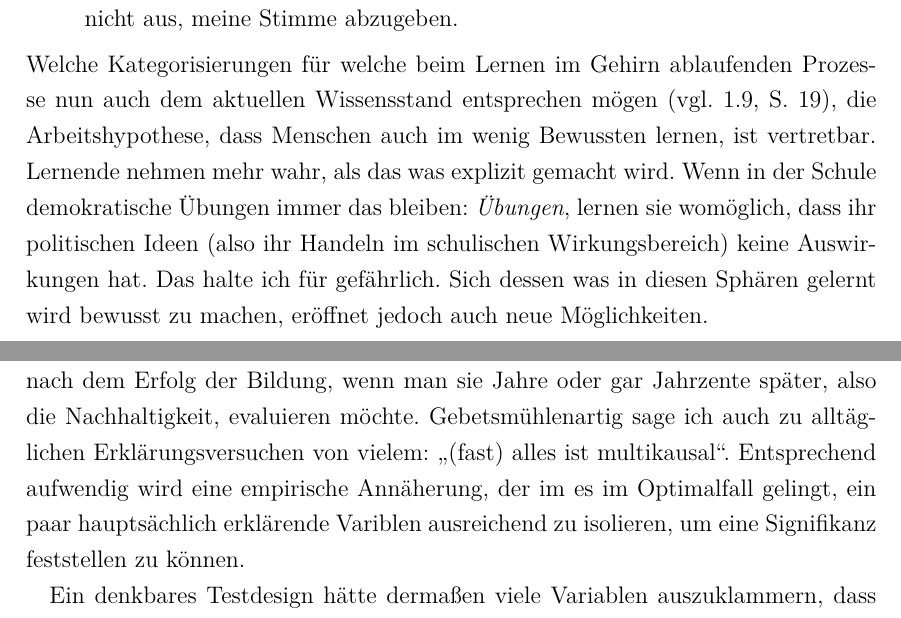
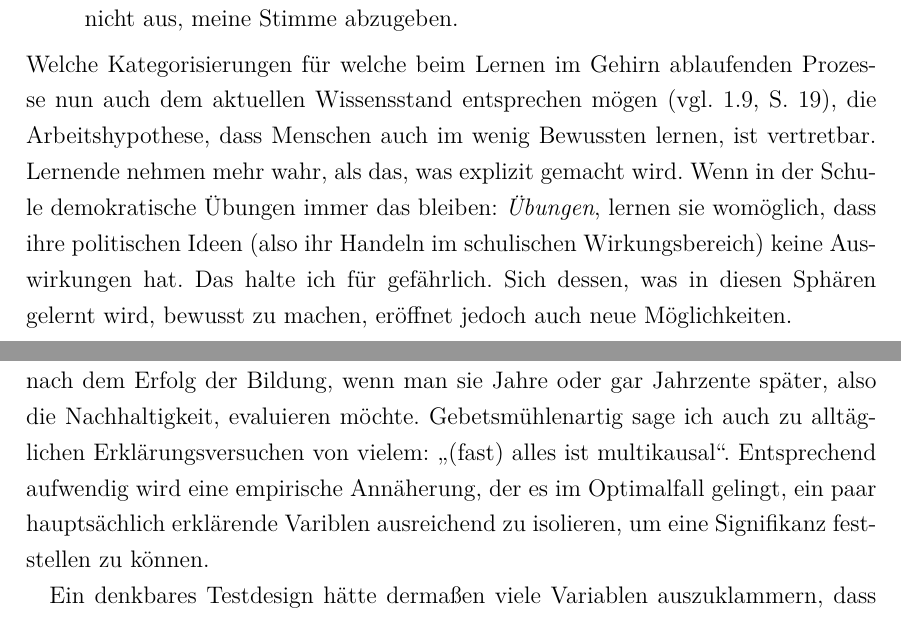
Before and after one commit to gargardos/MA2025, a LaTeX document (main.tex): two parts of pages 65 and 68 of 100, joined at a grey line, cut so that both start at the same text. Compiled offline with pdfLaTeX.

Commit message:
Druckversion

```diff
--- a/main.tex
+++ b/main.tex
@@ -1485,8 +1485,8 @@ Weshalb das unreflektiert problematisch wirken kann, wird im Material selbst bei
     Ja. Diese Menschen haben die Erfahrung gemacht: Für mich zahlt es sich nicht aus, meine Stimme abzugeben.
 \end{quote}
 Welche Kategorisierungen für welche beim Lernen im Gehirn ablaufenden Prozesse nun auch dem aktuellen Wissensstand entsprechen mögen (\gls{vgl} \ref{lernen}, \gls{S} \pageref{lernen}), die Arbeitshypothese, dass Menschen auch im wenig Bewussten lernen, ist vertretbar.
-Lernende nehmen mehr wahr, als das was explizit gemacht wird. Wenn in der Schule demokratische Übungen immer das bleiben: \emph{Übungen}, lernen sie womöglich, dass ihr politischen Ideen (also ihr Handeln im schulischen Wirkungsbereich) keine Auswirkungen hat. Das halte ich für gefährlich.
-Sich dessen was in diesen Sphären gelernt wird bewusst zu machen, eröffnet jedoch auch neue Möglichkeiten.
+Lernende nehmen mehr wahr, als das, was explizit gemacht wird. Wenn in der Schule demokratische Übungen immer das bleiben: \emph{Übungen}, lernen sie womöglich, dass ihre politischen Ideen (also ihr Handeln im schulischen Wirkungsbereich) keine Auswirkungen hat. Das halte ich für gefährlich.
+Sich dessen, was in diesen Sphären gelernt wird, bewusst zu machen, eröffnet jedoch auch neue Möglichkeiten.
 
 % dass Menschen auch außerhalb von deutlich formulierten Anforderungen im wenig Bewussten lernen, ist vertretbar. Sich dessen was in diesen Sphären gelernt wird bewusst zu sein, eröffnet jedoch neue Möglichkeiten.
 
@@ -1541,7 +1541,7 @@ Grammatik, Orthographie und Aussprache lassen sich ebenfalls gut testen. Kreativ
 Auch im Fach Politik lässt sich auswendig gelerntes Wissen von historischen Abläufen oder der Institutionenkunde gut auf großangelegter Ebene vergleichbar testen. Aber die politische Handlungsfähigkeit, die ein Stück weit auf die anderen Kompetenzen aufbaut -- dort ist eine Testung in vergleichbarer Weise kaum zu realisieren.
 
 Das führt zu dem Problem, dass viele Dinge im Unterrichten von Politik ins Blaue hinein gemacht werden müssen und mehr auf persönlicher Erfahrung und Einstellung basieren, als auf empirischen Erkenntnissen.
-Noch spannender wird die Frage nach dem Erfolg der Bildung, wenn man sie Jahre oder gar Jahrzente später, also die Nachhaltigkeit, evaluieren möchte. Gebetsmühlenartig sage ich auch zu alltäglichen Erklärungsversuchen von vielem: \enquote{(fast) alles ist multikausal}. Entsprechend aufwendig wird eine empirische Annäherung, der im es im Optimalfall gelingt, ein paar hauptsächlich erklärende Variblen ausreichend zu isolieren, um eine Signifikanz feststellen zu können.
+Noch spannender wird die Frage nach dem Erfolg der Bildung, wenn man sie Jahre oder gar Jahrzente später, also die Nachhaltigkeit, evaluieren möchte. Gebetsmühlenartig sage ich auch zu alltäglichen Erklärungsversuchen von vielem: \enquote{(fast) alles ist multikausal}. Entsprechend aufwendig wird eine empirische Annäherung, der es im Optimalfall gelingt, ein paar hauptsächlich erklärende Variblen ausreichend zu isolieren, um eine Signifikanz feststellen zu können.
 
 Ein denkbares Testdesign hätte dermaßen viele Variablen auszuklammern, dass erstens die Gruppe riesig sein müsste und zweitens gäbe es viele Variablen, für die auch keine gut geeignete Kontrollgruppe gefunden werden könnte. Der Einflus von historischen Entwicklungen, die die gesamtgesellschaftliche Ebene betreffen können vielleicht noch geeignet mit vorherigen Genrationen verglichen werden. Bei der steten Entwicklung des Bildungssystems und der Gessellschaft lässt sich aber womöglich nur mit gewagter Datemassage und den wildesten statistischen Kniffen rausrechnen, was jetzt wie viel Einfluss gehabt hat.
 Bei den vorhergehenden Überlegungen denke ich \gls{zb} an den Versuch den Einfluss des Smartphones an Lernerfolg auszuklammern. Schon beim ersten Brainstorming denke ich an den Einfluss die ein stets griffbereites Internt oder ein konstanter Social Media Strom hat. Konzentration, Informationsverarbeitung, die Einflüsse sind zahlreich und für die aktuellen Generationen in der Schule gibt es kaum eine Kontrollgruppe, da ab einem bestimmten Alter fast alle Menschen ein Smartphone haben. In 20 Jahren den Lernerfolg für die politische Handlungsfähigkeit messen zu wollen, würde ein gottgleiches Testdesign verlangen, wenn es den Anspruch hat, den Einfluss des Unterrichtes von dem Gesamtgesellschaftlichen getrennt ausmachen zu wollen.
```
Also changed, not shown: Druckversion-MA2025-Paul-Klein.pdf, 1 other file.
